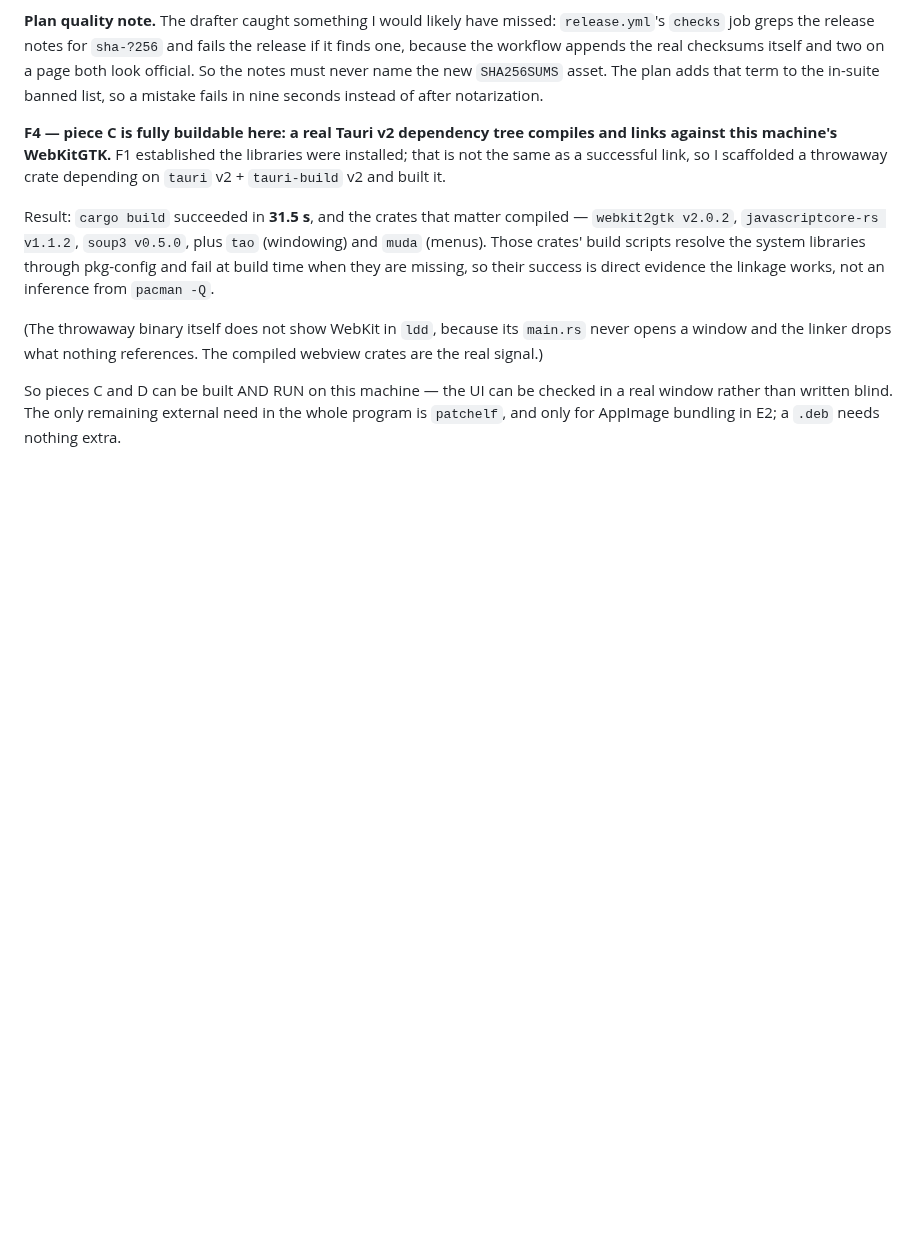
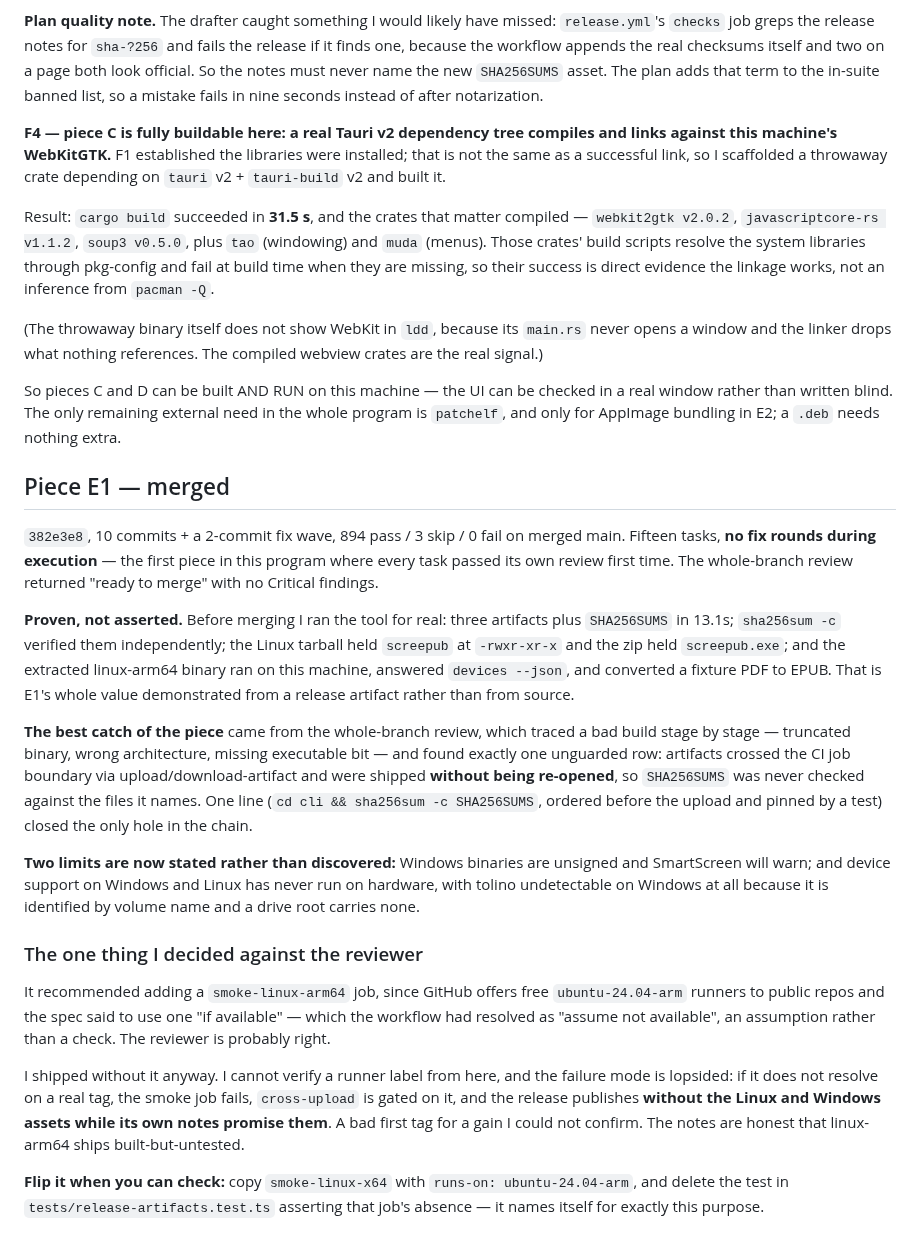
Before and after one commit to ssandweiss/screepub, a Markdown page: docs/superpowers/AUTONOMOUS-RUN-2026-09-13.md, the part around the change. GitHub-like rendering; blank space fills up the shorter version.

Commit message:
Record what piece E1 shipped, and the one call I made against the review
Co-Authored-By: Claude Opus 5 (1M context) <noreply@anthropic.com>
Claude-Session: https://claude.ai/code/session_01EwcqvziTDJLjcRbJF8ppbe

```diff
--- a/docs/superpowers/AUTONOMOUS-RUN-2026-09-13.md
+++ b/docs/superpowers/AUTONOMOUS-RUN-2026-09-13.md
@@ -283,3 +283,49 @@ So pieces C and D can be built AND RUN on this machine — the UI can be checked
 in a real window rather than written blind. The only remaining external need in
 the whole program is `patchelf`, and only for AppImage bundling in E2; a `.deb`
 needs nothing extra.
+
+## Piece E1 — merged
+
+`382e3e8`, 10 commits + a 2-commit fix wave, 894 pass / 3 skip / 0 fail on
+merged main. Fifteen tasks, **no fix rounds during execution** — the first
+piece in this program where every task passed its own review first time. The
+whole-branch review returned "ready to merge" with no Critical findings.
+
+**Proven, not asserted.** Before merging I ran the tool for real: three
+artifacts plus `SHA256SUMS` in 13.1s; `sha256sum -c` verified them
+independently; the Linux tarball held `screepub` at `-rwxr-xr-x` and the zip
+held `screepub.exe`; and the extracted linux-arm64 binary ran on this machine,
+answered `devices --json`, and converted a fixture PDF to EPUB. That is E1's
+whole value demonstrated from a release artifact rather than from source.
+
+**The best catch of the piece** came from the whole-branch review, which traced
+a bad build stage by stage — truncated binary, wrong architecture, missing
+executable bit — and found exactly one unguarded row: artifacts crossed the
+CI job boundary via upload/download-artifact and were shipped **without being
+re-opened**, so `SHA256SUMS` was never checked against the files it names. One
+line (`cd cli && sha256sum -c SHA256SUMS`, ordered before the upload and
+pinned by a test) closed the only hole in the chain.
+
+**Two limits are now stated rather than discovered:** Windows binaries are
+unsigned and SmartScreen will warn; and device support on Windows and Linux
+has never run on hardware, with tolino undetectable on Windows at all because
+it is identified by volume name and a drive root carries none.
+
+### The one thing I decided against the reviewer
+
+It recommended adding a `smoke-linux-arm64` job, since GitHub offers free
+`ubuntu-24.04-arm` runners to public repos and the spec said to use one "if
+available" — which the workflow had resolved as "assume not available", an
+assumption rather than a check. The reviewer is probably right.
+
+I shipped without it anyway. I cannot verify a runner label from here, and the
+failure mode is lopsided: if it does not resolve on a real tag, the smoke job
+fails, `cross-upload` is gated on it, and the release publishes **without the
+Linux and Windows assets while its own notes promise them**. A bad first tag
+for a gain I could not confirm. The notes are honest that linux-arm64 ships
+built-but-untested.
+
+**Flip it when you can check:** copy `smoke-linux-x64` with
+`runs-on: ubuntu-24.04-arm`, and delete the test in
+`tests/release-artifacts.test.ts` asserting that job's absence — it names
+itself for exactly this purpose.
```
